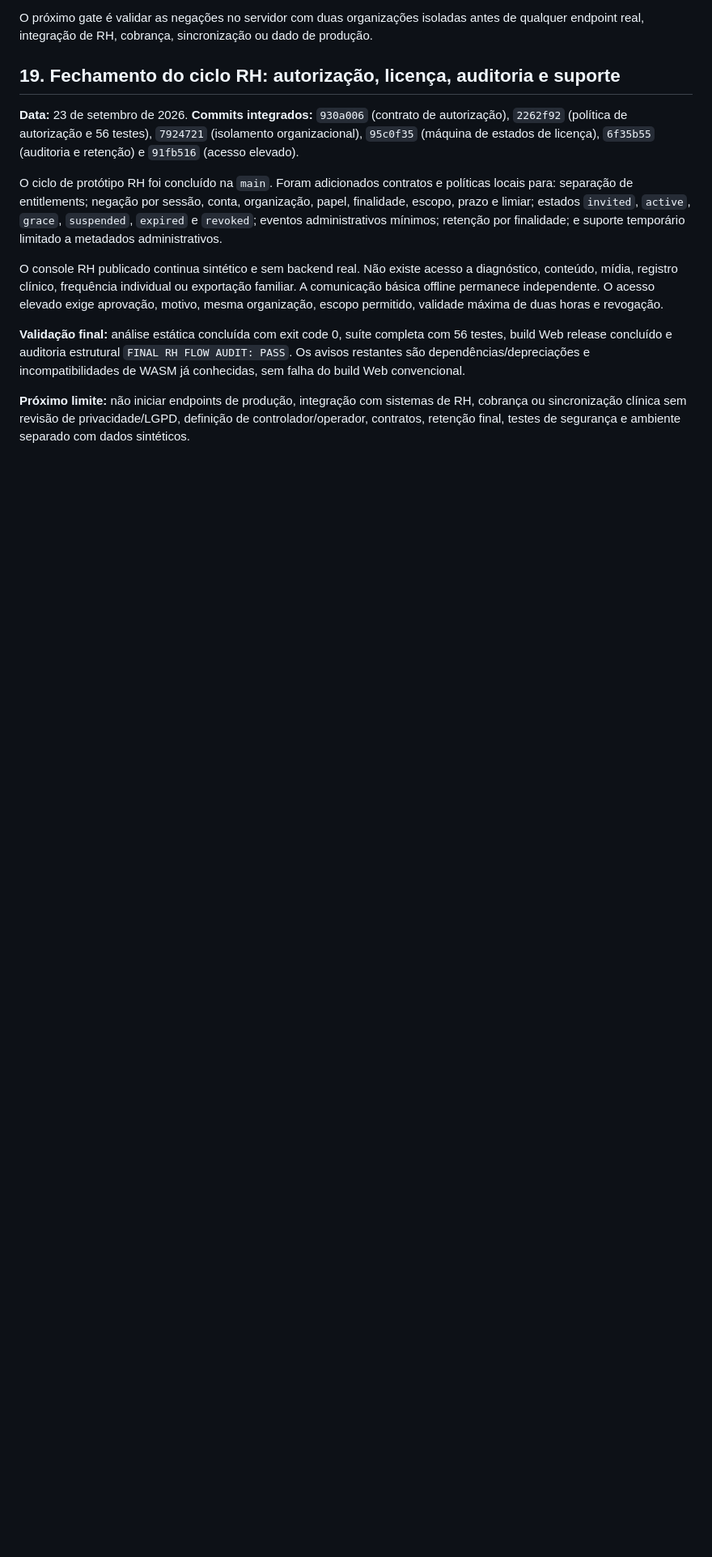
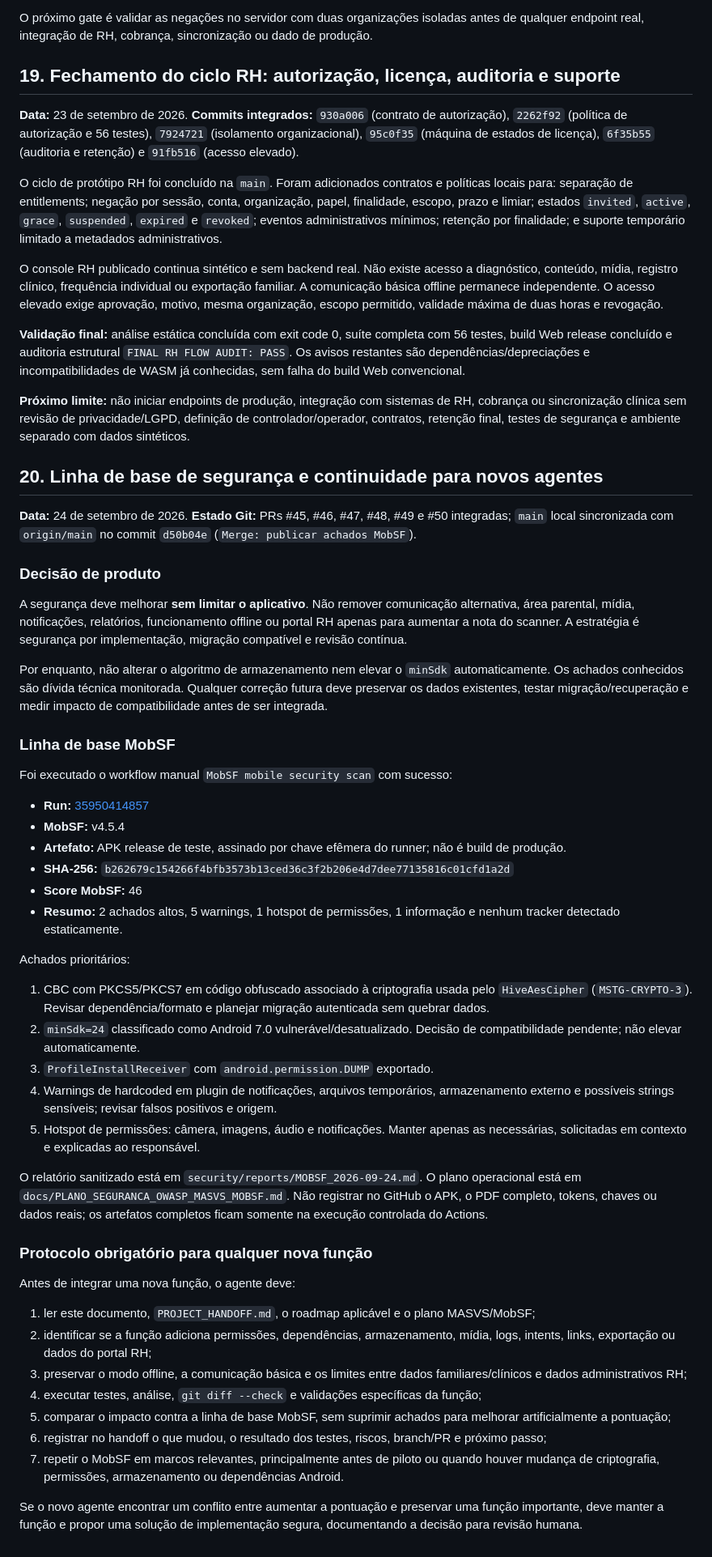
Before and after one commit to falacomigocaa-app/fala-comigo, a Markdown page: docs/CONTINUIDADE_ASSISTENTE_IA.md, the part around one of its changes. Shown at 81% size. Rendered like a GitHub page; blank space fills up the shorter version.

Commit message:
docs: record security baseline for future agents

```diff
--- a/docs/CONTINUIDADE_ASSISTENTE_IA.md
+++ b/docs/CONTINUIDADE_ASSISTENTE_IA.md
@@ -382,3 +382,50 @@ O console RH publicado continua sintético e sem backend real. Não existe acess
 **Validação final:** análise estática concluída com exit code 0, suíte completa com 56 testes, build Web release concluído e auditoria estrutural `FINAL RH FLOW AUDIT: PASS`. Os avisos restantes são dependências/depreciações e incompatibilidades de WASM já conhecidas, sem falha do build Web convencional.
 
 **Próximo limite:** não iniciar endpoints de produção, integração com sistemas de RH, cobrança ou sincronização clínica sem revisão de privacidade/LGPD, definição de controlador/operador, contratos, retenção final, testes de segurança e ambiente separado com dados sintéticos.
+
+
+## 20. Linha de base de segurança e continuidade para novos agentes
+
+**Data:** 24 de setembro de 2026.
+**Estado Git:** PRs #45, #46, #47, #48, #49 e #50 integradas; `main` local sincronizada com `origin/main` no commit `d50b04e` (`Merge: publicar achados MobSF`).
+
+### Decisão de produto
+
+A segurança deve melhorar **sem limitar o aplicativo**. Não remover comunicação alternativa, área parental, mídia, notificações, relatórios, funcionamento offline ou portal RH apenas para aumentar a nota do scanner. A estratégia é segurança por implementação, migração compatível e revisão contínua.
+
+Por enquanto, não alterar o algoritmo de armazenamento nem elevar o `minSdk` automaticamente. Os achados conhecidos são dívida técnica monitorada. Qualquer correção futura deve preservar os dados existentes, testar migração/recuperação e medir impacto de compatibilidade antes de ser integrada.
+
+### Linha de base MobSF
+
+Foi executado o workflow manual `MobSF mobile security scan` com sucesso:
+
+- **Run:** [35950414857](https://github.com/falacomigocaa-app/fala-comigo/actions/runs/35950414857)
+- **MobSF:** v4.5.4
+- **Artefato:** APK release de teste, assinado por chave efêmera do runner; não é build de produção.
+- **SHA-256:** `b262679c154266f4bfb3573b13ced36c3f2b206e4d7dee77135816c01cfd1a2d`
+- **Score MobSF:** 46
+- **Resumo:** 2 achados altos, 5 warnings, 1 hotspot de permissões, 1 informação e nenhum tracker detectado estaticamente.
+
+Achados prioritários:
+
+1. CBC com PKCS5/PKCS7 em código obfuscado associado à criptografia usada pelo `HiveAesCipher` (`MSTG-CRYPTO-3`). Revisar dependência/formato e planejar migração autenticada sem quebrar dados.
+2. `minSdk=24` classificado como Android 7.0 vulnerável/desatualizado. Decisão de compatibilidade pendente; não elevar automaticamente.
+3. `ProfileInstallReceiver` com `android.permission.DUMP` exportado.
+4. Warnings de hardcoded em plugin de notificações, arquivos temporários, armazenamento externo e possíveis strings sensíveis; revisar falsos positivos e origem.
+5. Hotspot de permissões: câmera, imagens, áudio e notificações. Manter apenas as necessárias, solicitadas em contexto e explicadas ao responsável.
+
+O relatório sanitizado está em `security/reports/MOBSF_2026-09-24.md`. O plano operacional está em `docs/PLANO_SEGURANCA_OWASP_MASVS_MOBSF.md`. Não registrar no GitHub o APK, o PDF completo, tokens, chaves ou dados reais; os artefatos completos ficam somente na execução controlada do Actions.
+
+### Protocolo obrigatório para qualquer nova função
+
+Antes de integrar uma nova função, o agente deve:
+
+1. ler este documento, `PROJECT_HANDOFF.md`, o roadmap aplicável e o plano MASVS/MobSF;
+2. identificar se a função adiciona permissões, dependências, armazenamento, mídia, logs, intents, links, exportação ou dados do portal RH;
+3. preservar o modo offline, a comunicação básica e os limites entre dados familiares/clínicos e dados administrativos RH;
+4. executar testes, análise, `git diff --check` e validações específicas da função;
+5. comparar o impacto contra a linha de base MobSF, sem suprimir achados para melhorar artificialmente a pontuação;
+6. registrar no handoff o que mudou, o resultado dos testes, riscos, branch/PR e próximo passo;
+7. repetir o MobSF em marcos relevantes, principalmente antes de piloto ou quando houver mudança de criptografia, permissões, armazenamento ou dependências Android.
+
+Se o novo agente encontrar um conflito entre aumentar a pontuação e preservar uma função importante, deve manter a função e propor uma solução de implementação segura, documentando a decisão para revisão humana.
```
Also changed, not shown: other parts of docs/CONTINUIDADE_ASSISTENTE_IA.md (+2 -2 lines).
